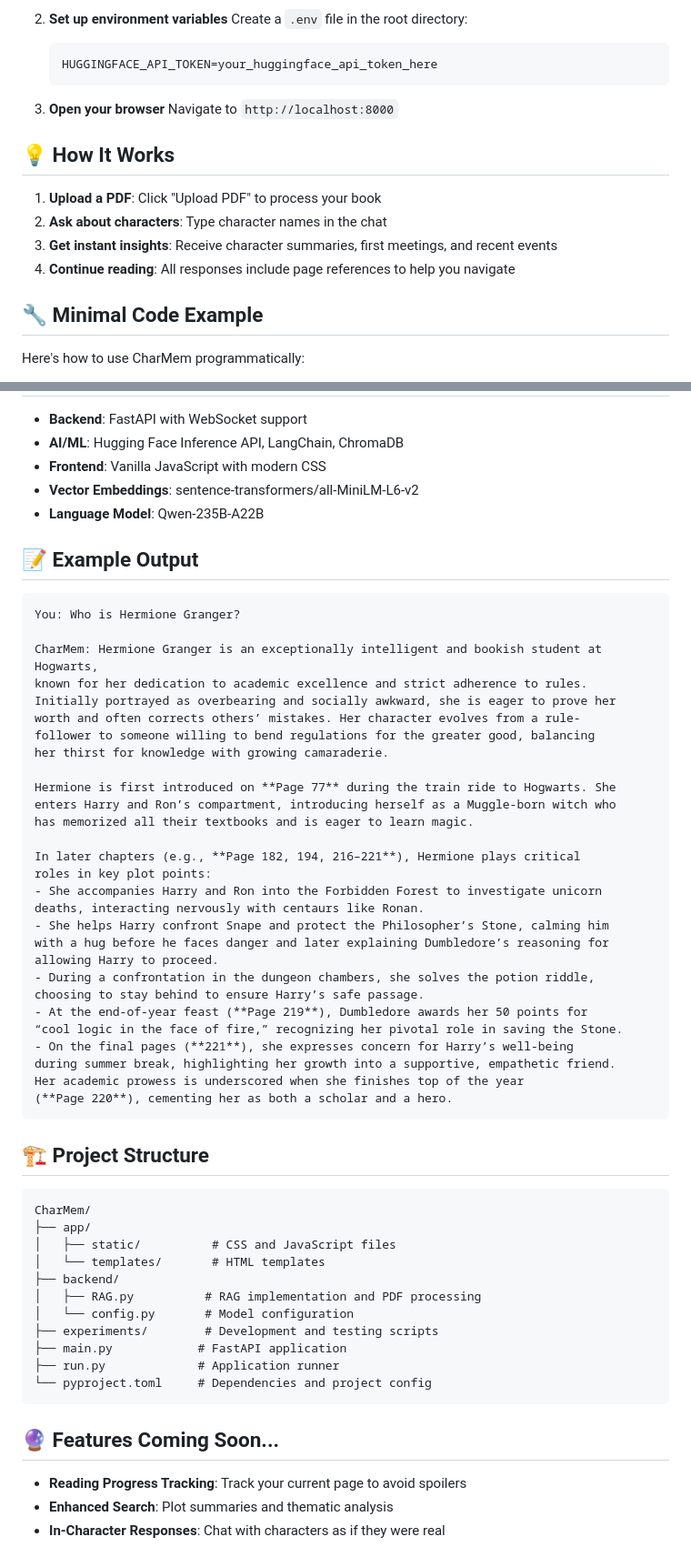
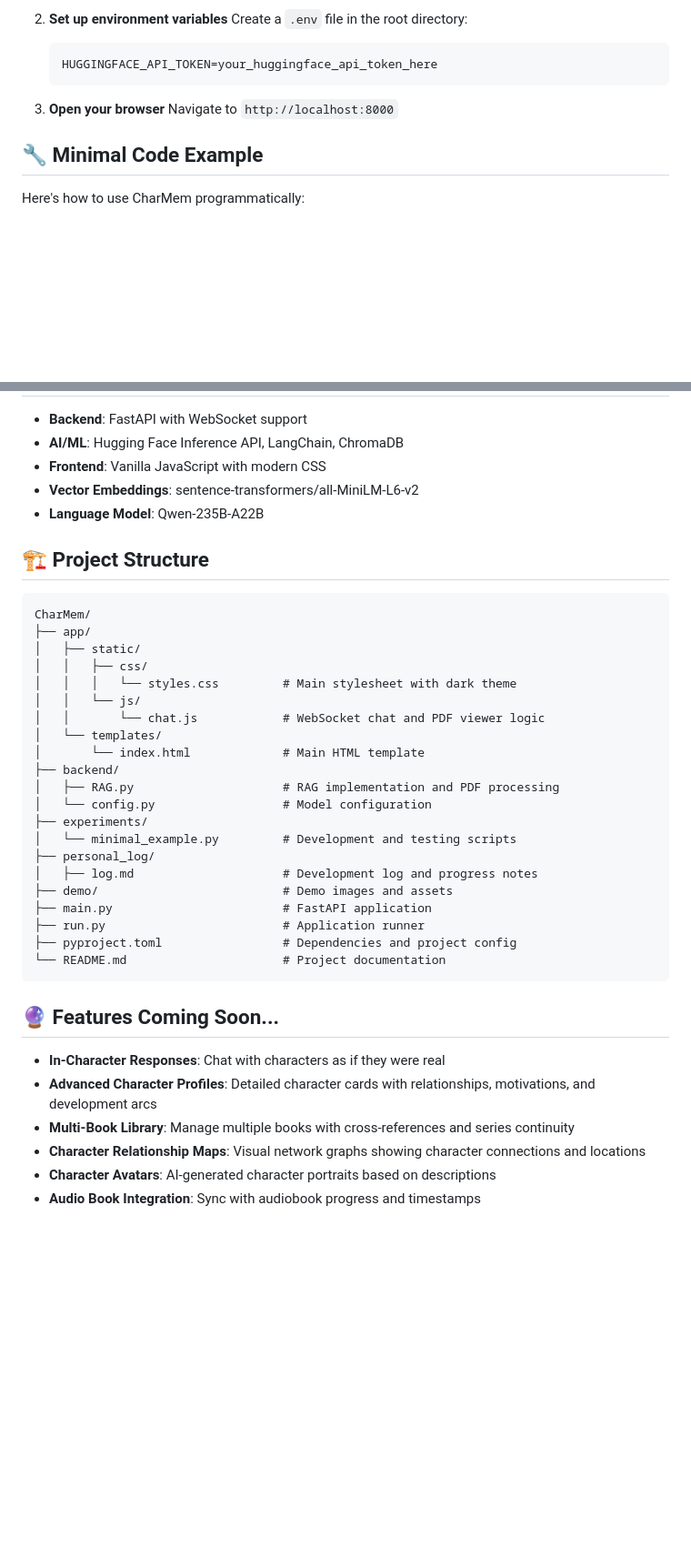
Before and after one commit to edwarddavis1/CharMem-LLM, a Markdown page: README.md, 2 parts joined by grey strips. Shown: that part at 91% size. Rendered like a GitHub page; blank space fills up the shorter version.

````diff
--- a/README.md
+++ b/README.md
@@ -94,13 +100,6 @@ _See CharMem in action: Upload a PDF, ask about characters, and get instant insi
 3. **Open your browser**
    Navigate to `http://localhost:8000`
 
-## 💡 How It Works
-
-1. **Upload a PDF**: Click "Upload PDF" to process your book
-2. **Ask about characters**: Type character names in the chat
-3. **Get instant insights**: Receive character summaries, first meetings, and recent events
-4. **Continue reading**: All responses include page references to help you navigate
-
 ## 🔧 Minimal Code Example
 
 Here's how to use CharMem programmatically:
@@ -130,57 +129,37 @@ print(response)
 -   **Vector Embeddings**: sentence-transformers/all-MiniLM-L6-v2
 -   **Language Model**: Qwen-235B-A22B
 
-## 📝 Example Output
-
-```
-You: Who is Hermione Granger?
-
-CharMem: Hermione Granger is an exceptionally intelligent and bookish student at Hogwarts,
-known for her dedication to academic excellence and strict adherence to rules.
-Initially portrayed as overbearing and socially awkward, she is eager to prove her
-worth and often corrects others’ mistakes. Her character evolves from a rule-
-follower to someone willing to bend regulations for the greater good, balancing
-her thirst for knowledge with growing camaraderie.
-
-Hermione is first introduced on **Page 77** during the train ride to Hogwarts. She
-enters Harry and Ron’s compartment, introducing herself as a Muggle-born witch who
-has memorized all their textbooks and is eager to learn magic.
-
-In later chapters (e.g., **Page 182, 194, 216–221**), Hermione plays critical
-roles in key plot points:
-- She accompanies Harry and Ron into the Forbidden Forest to investigate unicorn
-deaths, interacting nervously with centaurs like Ronan.
-- She helps Harry confront Snape and protect the Philosopher’s Stone, calming him
-with a hug before he faces danger and later explaining Dumbledore’s reasoning for
-allowing Harry to proceed.
-- During a confrontation in the dungeon chambers, she solves the potion riddle,
-choosing to stay behind to ensure Harry’s safe passage.
-- At the end-of-year feast (**Page 219**), Dumbledore awards her 50 points for
-“cool logic in the face of fire,” recognizing her pivotal role in saving the Stone.
-- On the final pages (**221**), she expresses concern for Harry’s well-being
-during summer break, highlighting her growth into a supportive, empathetic friend.
-Her academic prowess is underscored when she finishes top of the year
-(**Page 220**), cementing her as both a scholar and a hero.
-```
-
 ## 🏗️ Project Structure
 
 ```
 CharMem/
 ├── app/
-│   ├── static/          # CSS and JavaScript files
-│   └── templates/       # HTML templates
+│   ├── static/
+│   │   ├── css/
+│   │   │   └── styles.css         # Main stylesheet with dark theme
+│   │   └── js/
+│   │       └── chat.js            # WebSocket chat and PDF viewer logic
+│   └── templates/
+│       └── index.html             # Main HTML template
 ├── backend/
-│   ├── RAG.py          # RAG implementation and PDF processing
-│   └── config.py       # Model configuration
-├── experiments/        # Development and testing scripts
-├── main.py            # FastAPI application
-├── run.py             # Application runner
-└── pyproject.toml     # Dependencies and project config
+│   ├── RAG.py                     # RAG implementation and PDF processing
+│   └── config.py                  # Model configuration
+├── experiments/
+│   └── minimal_example.py         # Development and testing scripts
+├── personal_log/
+│   ├── log.md                     # Development log and progress notes
+├── demo/                          # Demo images and assets
+├── main.py                        # FastAPI application
+├── run.py                         # Application runner
+├── pyproject.toml                 # Dependencies and project config
+└── README.md                      # Project documentation
 ```
 
 ## 🔮 Features Coming Soon...
 
--   **Reading Progress Tracking**: Track your current page to avoid spoilers
--   **Enhanced Search**: Plot summaries and thematic analysis
 -   **In-Character Responses**: Chat with characters as if they were real
+-   **Advanced Character Profiles**: Detailed character cards with relationships, motivations, and development arcs
+-   **Multi-Book Library**: Manage multiple books with cross-references and series continuity
+-   **Character Relationship Maps**: Visual network graphs showing character connections and locations
+-   **Character Avatars**: AI-generated character portraits based on descriptions
+-   **Audio Book Integration**: Sync with audiobook progress and timestamps
````
Also changed, not shown: other parts of README.md (+10 -4 lines), demo/CharMem_anti_spoiler_demo.png (added), demo/CharMem_split_view.png (added), 1 other file.
